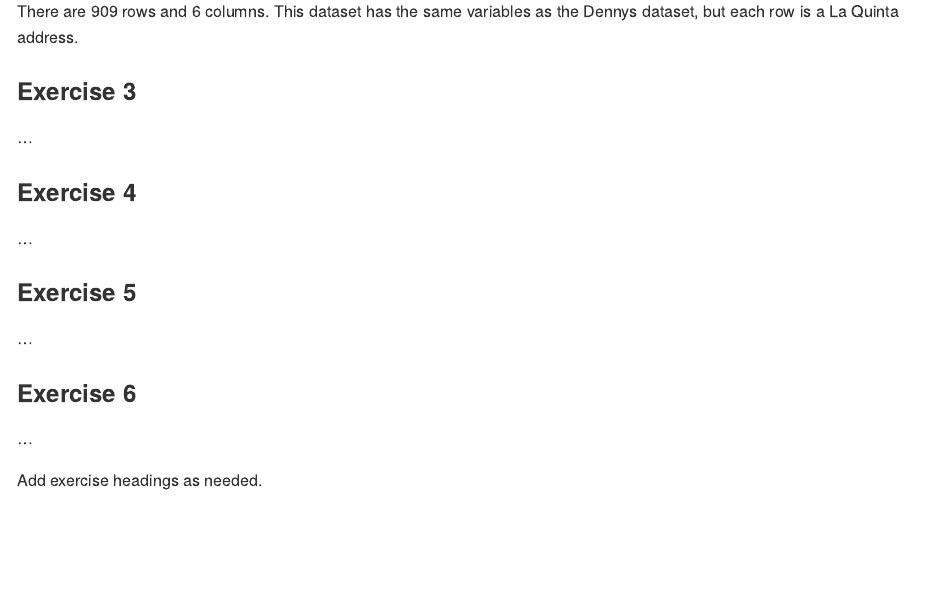
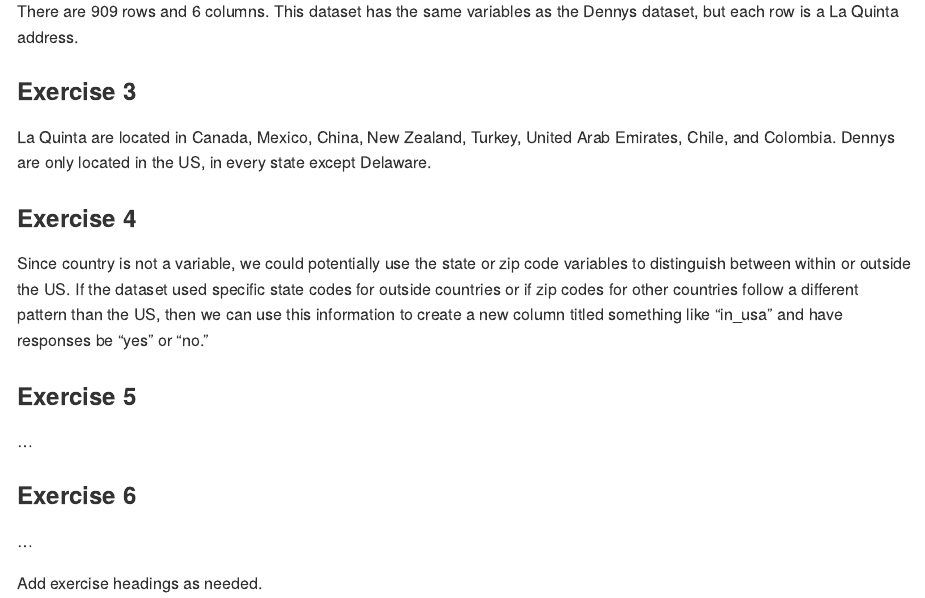
Before and after one commit to cseitz22/lab04, an R Markdown document (lab-04.Rmd): the page in a window 1100 px wide, from 1030 px down. Rendered offline with R 4.5, knitr and Pandoc, with nearby package versions; some code elsewhere in the file could not run offline.

Commit message:
Completed exercises 3 and 4

```diff
--- a/lab-04.Rmd
+++ b/lab-04.Rmd
@@ -41,11 +41,11 @@
 
 ### Exercise 3
 
-...
+La Quinta are located in Canada, Mexico, China, New Zealand, Turkey, United Arab Emirates, Chile, and Colombia. Dennys are only located in the US, in every state except Delaware.
 
 ### Exercise 4
 
-...
+Since country is not a variable, we could potentially use the state or zip code variables to distinguish between within or outside the US. If the dataset used specific state codes for outside countries or if zip codes for other countries follow a different pattern than the US, then we can use this information to create a new column titled something like "in_usa" and have responses be "yes" or "no."
 
 ### Exercise 5
 
```
